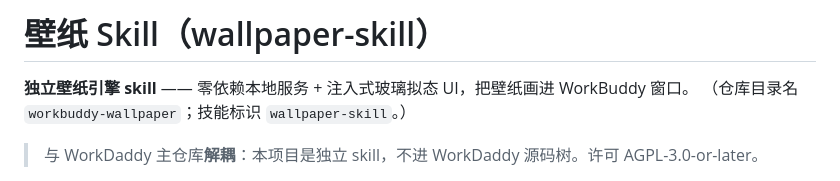
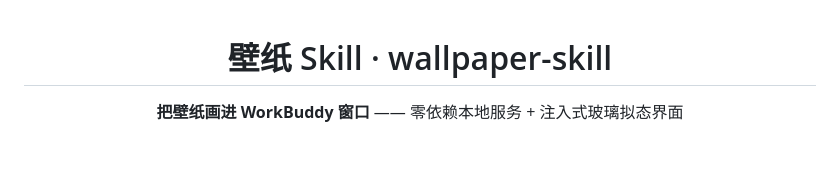
Before and after one commit to Maverick353/workbuddy-wallpaper, a Markdown page: README.md, the part around the change printed below. Rendered like a GitHub page; blank space fills up the shorter version.

```diff
--- a/README.md
+++ b/README.md
@@ -1,7 +1,6 @@
-# 壁纸 Skill（wallpaper-skill）
+<div align="center">
 
-**独立壁纸引擎 skill** —— 零依赖本地服务 + 注入式玻璃拟态 UI，把壁纸画进 WorkBuddy 窗口。
-（仓库目录名 `workbuddy-wallpaper`；技能标识 `wallpaper-skill`。）
+# 壁纸 Skill · wallpaper-skill
 
-> 与 WorkDaddy 主仓库**解耦**：本项目是独立 skill，不进 WorkDaddy 源码树。许可 AGPL-3.0-or-later。
+**把壁纸画进 WorkBuddy 窗口** —— 零依赖本地服务 + 注入式玻璃拟态界面
 
```
Also changed, not shown: other parts of README.md (+128 -36 lines), THIRD-PARTY-NOTICES.md (+3 -3 lines), docs/screenshot-font.jpg (added), docs/screenshot-wallpaper.jpg (added), 3 other files.
